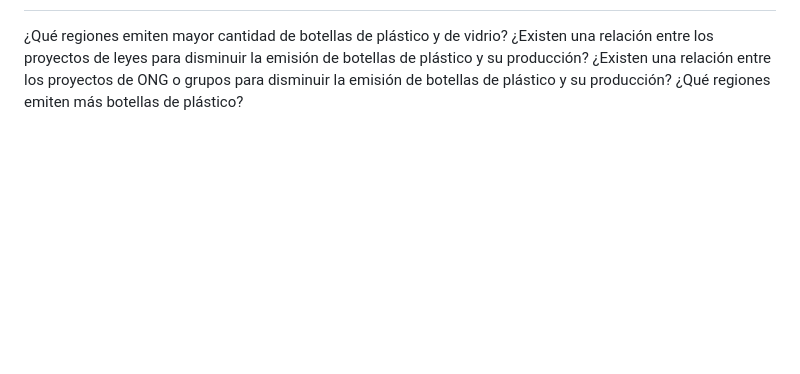
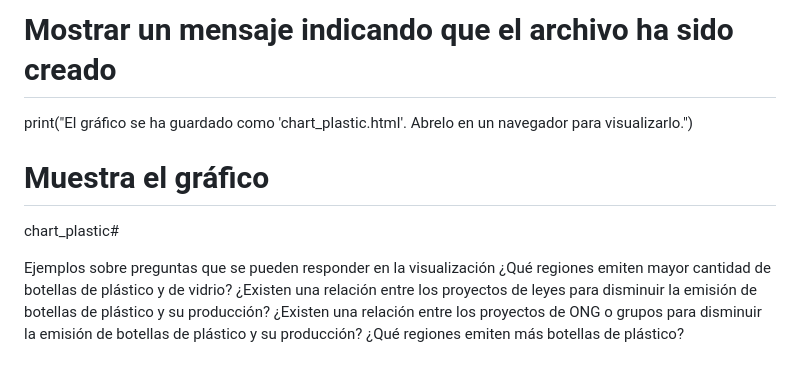
Before and after one commit to majo10-JR/trabajo-semestral, a Markdown page: ENTREGA_04/WARD_BLANCA_vi_03/README.md, the part around the change printed below. Rendered like a GitHub page; blank space fills up the shorter version.

```diff
--- a/ENTREGA_04/WARD_BLANCA_vi_03/README.md
+++ b/ENTREGA_04/WARD_BLANCA_vi_03/README.md
@@ -61,3 +112,10 @@ chart_bags
+# Mostrar un mensaje indicando que el archivo ha sido creado
+print("El gráfico se ha guardado como 'chart_plastic.html'. Abrelo en un navegador para visualizarlo.")
+
+# Muestra el gráfico
+chart_plastic#
+
+Ejemplos sobre preguntas que se pueden responder en la visualización
 ¿Qué regiones emiten mayor cantidad de botellas de plástico y de vidrio?
 ¿Existen una relación entre los proyectos de leyes para disminuir la emisión de botellas de plástico y su producción?
 ¿Existen una relación entre los proyectos de ONG o grupos para disminuir la emisión de botellas de plástico y su producción?
```
Also changed, not shown: other parts of ENTREGA_04/WARD_BLANCA_vi_03/README.md (+53 -2 lines).
